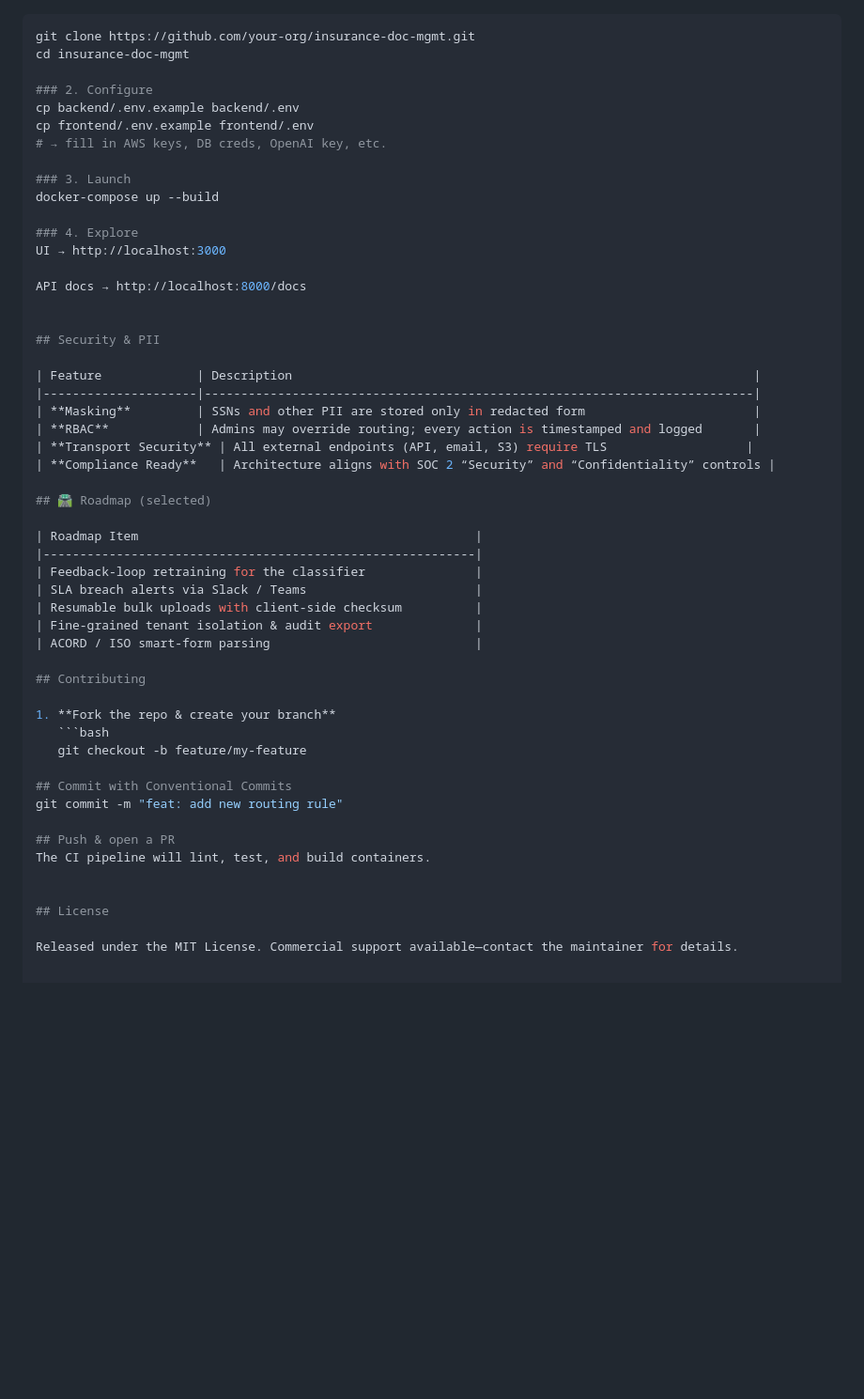
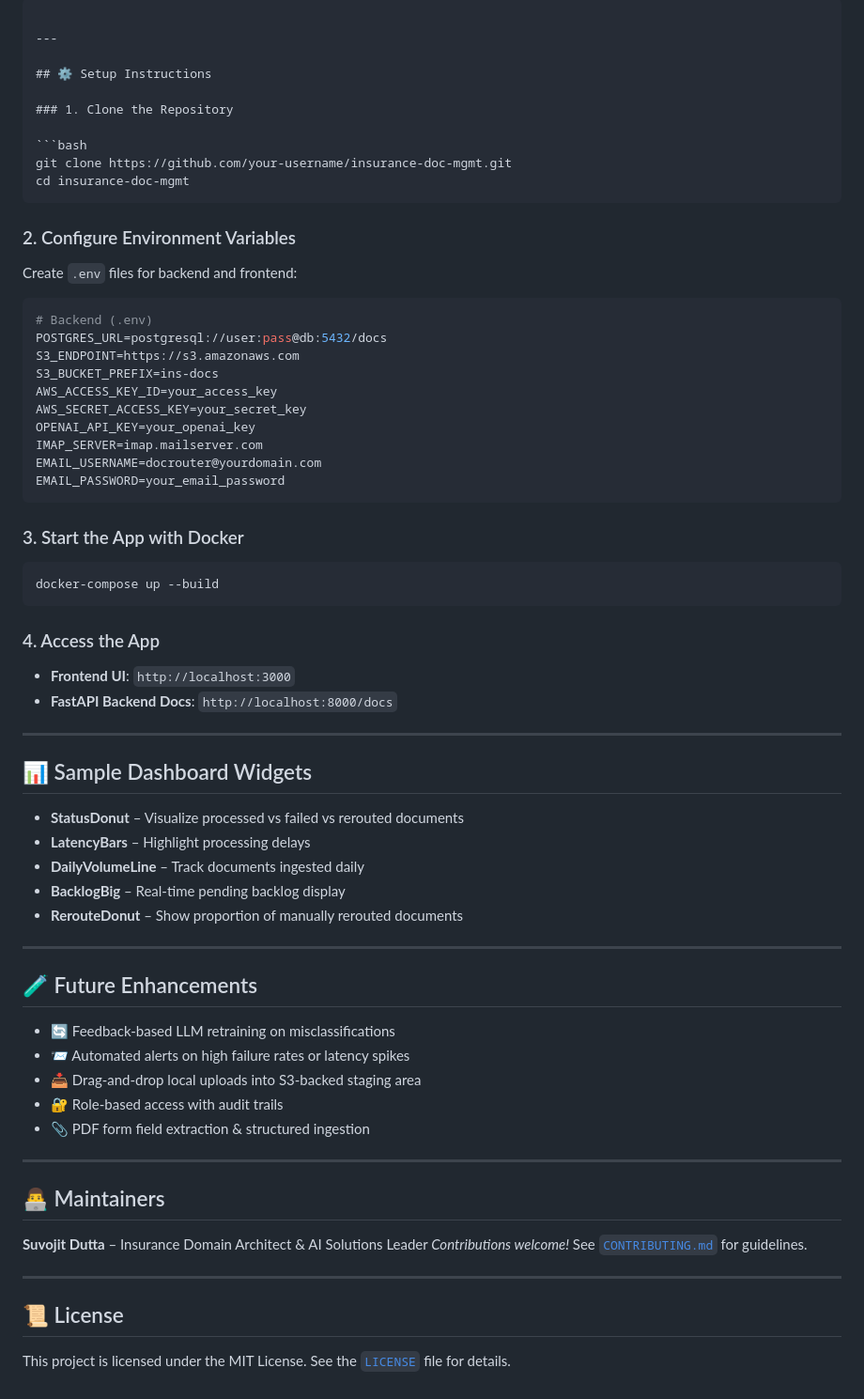
Before and after one commit to svjt78/InsuranceDocumentRouting, a Markdown page: README.md, the part around the change printed below. Shown: that part at 94% size. GitHub-like rendering; blank space fills up the shorter version.

`````diff
--- a/README.md
+++ b/README.md
@@ -50,53 +114,75 @@ All activity is surfaced in real-time dashboards with full audit trails.
+````
+
+---
+
+## ⚙️ Setup Instructions
+
+### 1. Clone the Repository
+
 ```bash
-git clone https://github.com/your-org/insurance-doc-mgmt.git
+git clone https://github.com/your-username/insurance-doc-mgmt.git
 cd insurance-doc-mgmt
+````
 
-### 2. Configure
-cp backend/.env.example backend/.env
-cp frontend/.env.example frontend/.env
-# → fill in AWS keys, DB creds, OpenAI key, etc.
+### 2. Configure Environment Variables
 
-### 3. Launch
+Create `.env` files for backend and frontend:
+
+```env
+# Backend (.env)
+POSTGRES_URL=postgresql://user:pass@db:5432/docs
+S3_ENDPOINT=https://s3.amazonaws.com
+S3_BUCKET_PREFIX=ins-docs
+AWS_ACCESS_KEY_ID=your_access_key
+AWS_SECRET_ACCESS_KEY=your_secret_key
+OPENAI_API_KEY=your_openai_key
+IMAP_SERVER=imap.mailserver.com
+EMAIL_USERNAME=docrouter@yourdomain.com
+EMAIL_PASSWORD=your_email_password
+```
+
+### 3. Start the App with Docker
+
+```bash
 docker-compose up --build
+```
 
-### 4. Explore
-UI → http://localhost:3000
+### 4. Access the App
 
-API docs → http://localhost:8000/docs
+* **Frontend UI**: `http://localhost:3000`
+* **FastAPI Backend Docs**: `http://localhost:8000/docs`
 
+---
 
-## Security & PII
+## 📊 Sample Dashboard Widgets
 
-| Feature             | Description                                                               |
-|---------------------|---------------------------------------------------------------------------|
-| **Masking**         | SSNs and other PII are stored only in redacted form                       |
-| **RBAC**            | Admins may override routing; every action is timestamped and logged       |
-| **Transport Security** | All external endpoints (API, email, S3) require TLS                   |
-| **Compliance Ready**   | Architecture aligns with SOC 2 “Security” and “Confidentiality” controls |
+* **StatusDonut** – Visualize processed vs failed vs rerouted documents
+* **LatencyBars** – Highlight processing delays
+* **DailyVolumeLine** – Track documents ingested daily
+* **BacklogBig** – Real-time pending backlog display
+* **RerouteDonut** – Show proportion of manually rerouted documents
 
-## 🛣 Roadmap (selected)
+---
 
-| Roadmap Item                                              |
-|-----------------------------------------------------------|
-| Feedback-loop retraining for the classifier               |
-| SLA breach alerts via Slack / Teams                       |
-| Resumable bulk uploads with client-side checksum          |
-| Fine-grained tenant isolation & audit export              |
-| ACORD / ISO smart-form parsing                            |
+## 🧪 Future Enhancements
 
-## Contributing
+* 🔄 Feedback-based LLM retraining on misclassifications
+* 📨 Automated alerts on high failure rates or latency spikes
+* 📥 Drag-and-drop local uploads into S3-backed staging area
+* 🔐 Role-based access with audit trails
+* 📎 PDF form field extraction & structured ingestion
 
-1. **Fork the repo & create your branch**
-   ```bash
-   git checkout -b feature/my-feature
+---
 
-## Commit with Conventional Commits
-git commit -m "feat: add new routing rule"
+## 👨‍💻 Maintainers
 
-## Push & open a PR
-The CI pipeline will lint, test, and build containers.
+**Suvojit Dutta** – Insurance Domain Architect & AI Solutions Leader
+*Contributions welcome!*
+See [`CONTRIBUTING.md`](CONTRIBUTING.md) for guidelines.
 
+---
 
-## License
+## 📜 License
 
-Released under the MIT License. Commercial support available—contact the maintainer for details.
+This project is licensed under the MIT License.
+See the [`LICENSE`](LICENSE) file for details.
`````
Also changed, not shown: other parts of README.md (+101 -37 lines).
